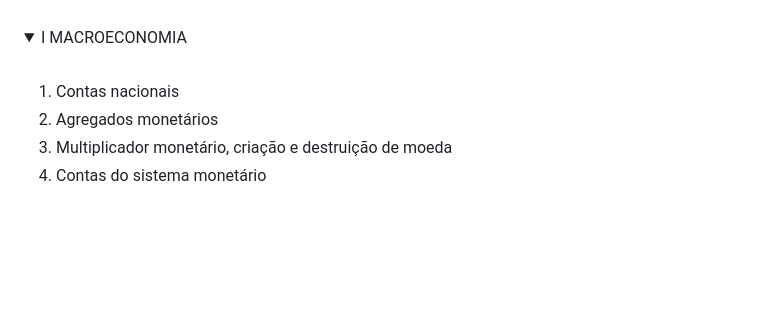
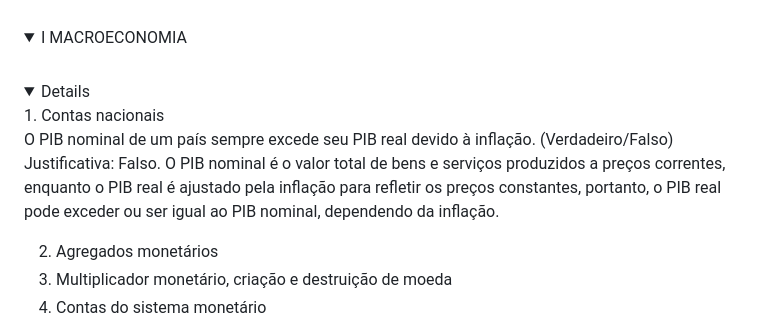
Before and after one commit to seuerick/concursos, a Markdown page: bacen_2024.md, the part around the change. GitHub-like rendering; folded sections open; blank space fills up the shorter version.

```diff
--- a/bacen_2024.md
+++ b/bacen_2024.md
@@ -22,7 +22,13 @@
     <summary>I MACROECONOMIA</summary>
     <br>
 
-  1. Contas nacionais
+  <details><sumary>1. Contas nacionais</sumary><br>
+
+O PIB nominal de um país sempre excede seu PIB real devido à inflação. (Verdadeiro/Falso)
+Justificativa: Falso. O PIB nominal é o valor total de bens e serviços produzidos a preços correntes, enquanto o PIB real é ajustado pela inflação para refletir os preços constantes, portanto, o PIB real pode exceder ou ser igual ao PIB nominal, dependendo da inflação.
+
+</details>
+
   2. Agregados monetários
   3. Multiplicador monetário, criação e destruição de moeda
   4. Contas do sistema monetário
```
